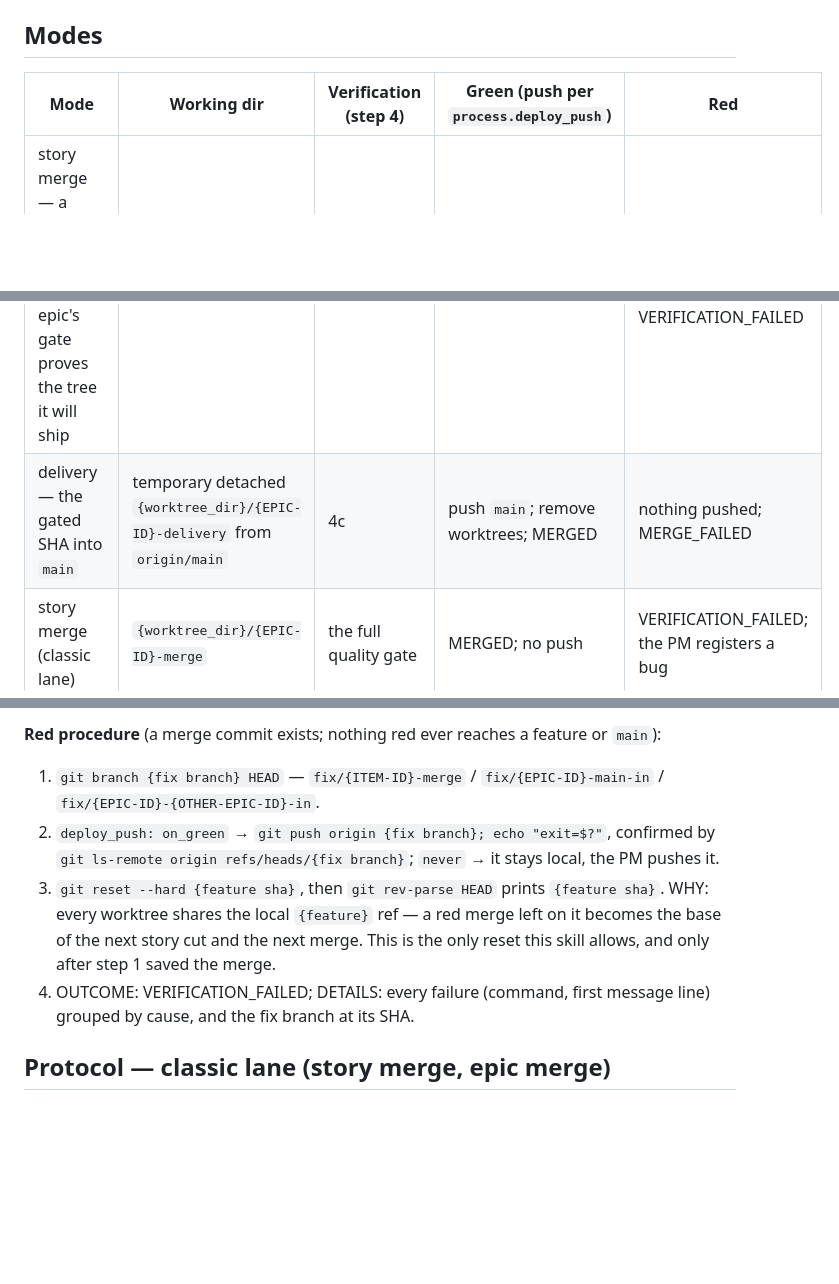
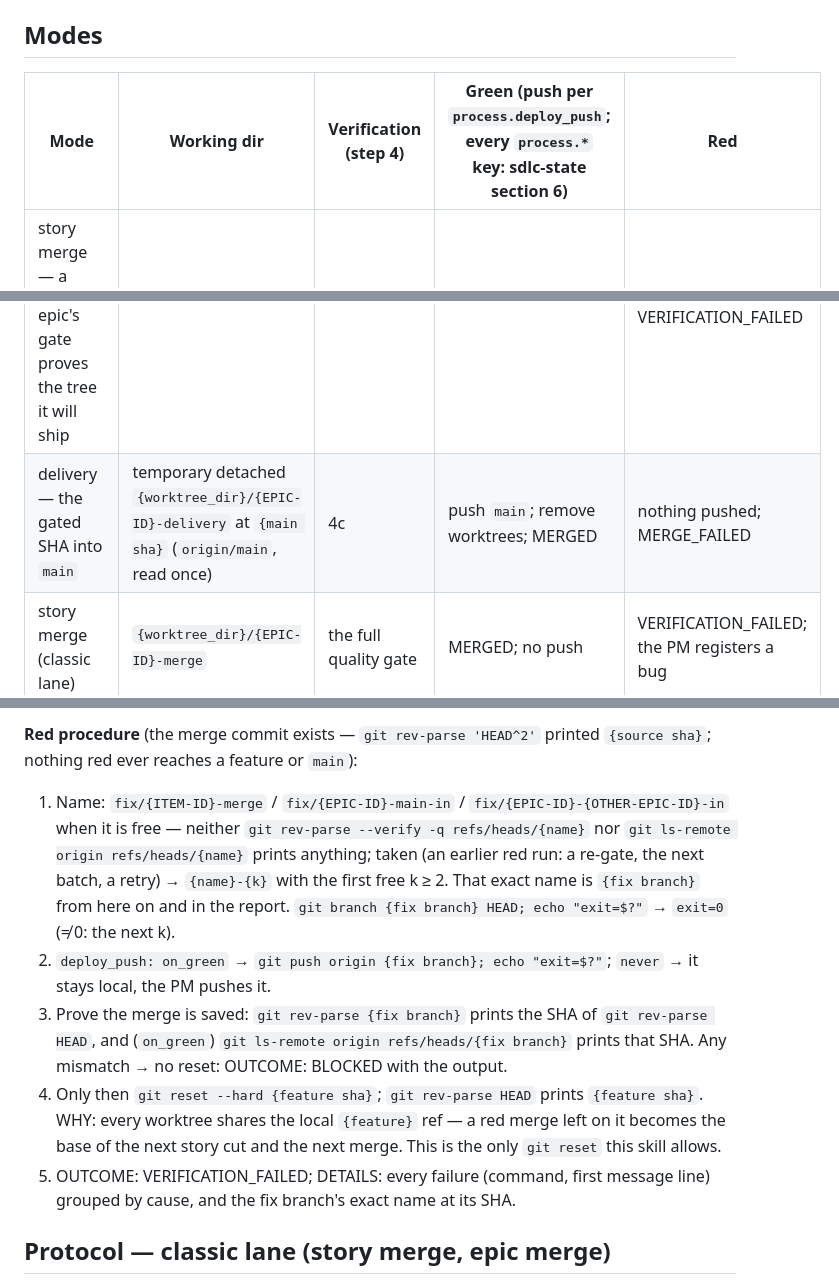
Before and after one commit to paulermo/claude-agent-sdlc, a Markdown page: skills/story-merge/SKILL.md, 3 parts joined by grey strips. Drawn GitHub-style; blank space fills up the shorter version.

```diff
--- a/skills/story-merge/SKILL.md
+++ b/skills/story-merge/SKILL.md
@@ -9,12 +9,12 @@ You integrate finished work. Merges are where parallel agents' outputs meet —
 
 ## Modes
 
-| Mode | Working dir | Verification (step 4) | Green (push per `process.deploy_push`) | Red |
+| Mode | Working dir | Verification (step 4) | Green (push per `process.deploy_push`; every `process.*` key: sdlc-state section 6) | Red |
 |---|---|---|---|---|
 | story merge — a reviewed story behind the feature tip | `{worktree_dir}/{EPIC-ID}-merge` | 4a | push `{feature}`; MERGED | the merge → `fix/{ITEM-ID}-merge`; VERIFICATION_FAILED |
 | main-in — batch end, `main` into the feature | `{worktree_dir}/{EPIC-ID}-merge` | 4b | push `{feature}`; MERGED | the merge → `fix/{EPIC-ID}-main-in`; VERIFICATION_FAILED |
 | feature-in — another epic's feature into this one, so this epic's gate proves the tree it will ship | `{worktree_dir}/{EPIC-ID}-merge` | 4b | push `{feature}`; MERGED | the merge → `fix/{EPIC-ID}-{OTHER-EPIC-ID}-in`; VERIFICATION_FAILED |
-| delivery — the gated SHA into `main` | temporary detached `{worktree_dir}/{EPIC-ID}-delivery` from `origin/main` | 4c | push `main`; remove worktrees; MERGED | nothing pushed; MERGE_FAILED |
+| delivery — the gated SHA into `main` | temporary detached `{worktree_dir}/{EPIC-ID}-delivery` at `{main sha}` (`origin/main`, read once) | 4c | push `main`; remove worktrees; MERGED | nothing pushed; MERGE_FAILED |
 | story merge (classic lane) | `{worktree_dir}/{EPIC-ID}-merge` | the full quality gate | MERGED; no push | VERIFICATION_FAILED; the PM registers a bug |
 | epic merge (classic lane) | the main working copy (the PM pauses everything else) | the full quality gate | MERGED; no push | VERIFICATION_FAILED; the PM registers a bug |
 
@@ -45,9 +45,10 @@ Legend: `{feature}` / `{feature sha}` = the epic's feature branch and the tip yo
 
-**Red procedure** (a merge commit exists; nothing red ever reaches a feature or `main`):
-1. `git branch {fix branch} HEAD` — `fix/{ITEM-ID}-merge` / `fix/{EPIC-ID}-main-in` / `fix/{EPIC-ID}-{OTHER-EPIC-ID}-in`.
-2. `deploy_push: on_green` → `git push origin {fix branch}; echo "exit=$?"`, confirmed by `git ls-remote origin refs/heads/{fix branch}`; `never` → it stays local, the PM pushes it.
-3. `git reset --hard {feature sha}`, then `git rev-parse HEAD` prints `{feature sha}`. WHY: every worktree shares the local `{feature}` ref — a red merge left on it becomes the base of the next story cut and the next merge. This is the only reset this skill allows, and only after step 1 saved the merge.
-4. OUTCOME: VERIFICATION_FAILED; DETAILS: every failure (command, first message line) grouped by cause, and the fix branch at its SHA.
+**Red procedure** (the merge commit exists — `git rev-parse 'HEAD^2'` printed `{source sha}`; nothing red ever reaches a feature or `main`):
+1. Name: `fix/{ITEM-ID}-merge` / `fix/{EPIC-ID}-main-in` / `fix/{EPIC-ID}-{OTHER-EPIC-ID}-in` when it is free — neither `git rev-parse --verify -q refs/heads/{name}` nor `git ls-remote origin refs/heads/{name}` prints anything; taken (an earlier red run: a re-gate, the next batch, a retry) → `{name}-{k}` with the first free k ≥ 2. That exact name is `{fix branch}` from here on and in the report. `git branch {fix branch} HEAD; echo "exit=$?"` → `exit=0` (≠ 0: the next k).
+2. `deploy_push: on_green` → `git push origin {fix branch}; echo "exit=$?"`; `never` → it stays local, the PM pushes it.
+3. Prove the merge is saved: `git rev-parse {fix branch}` prints the SHA of `git rev-parse HEAD`, and (`on_green`) `git ls-remote origin refs/heads/{fix branch}` prints that SHA. Any mismatch → no reset: OUTCOME: BLOCKED with the output.
+4. Only then `git reset --hard {feature sha}`; `git rev-parse HEAD` prints `{feature sha}`. WHY: every worktree shares the local `{feature}` ref — a red merge left on it becomes the base of the next story cut and the next merge. This is the only `git reset` this skill allows.
+5. OUTCOME: VERIFICATION_FAILED; DETAILS: every failure (command, first message line) grouped by cause, and the fix branch's exact name at its SHA.
 
 ## Protocol — classic lane (story merge, epic merge)
 
```
Also changed, not shown: other parts of skills/story-merge/SKILL.md (+23 -21 lines), agents/deploy.md (+2 -2 lines).
